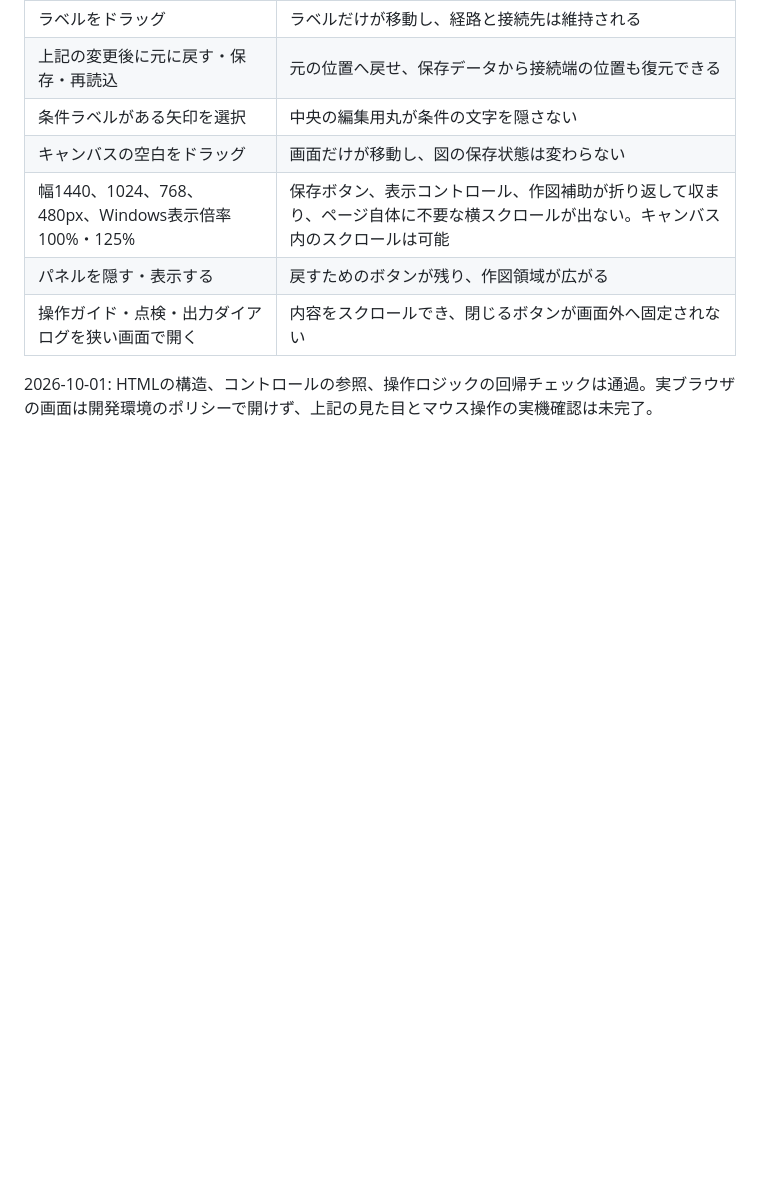
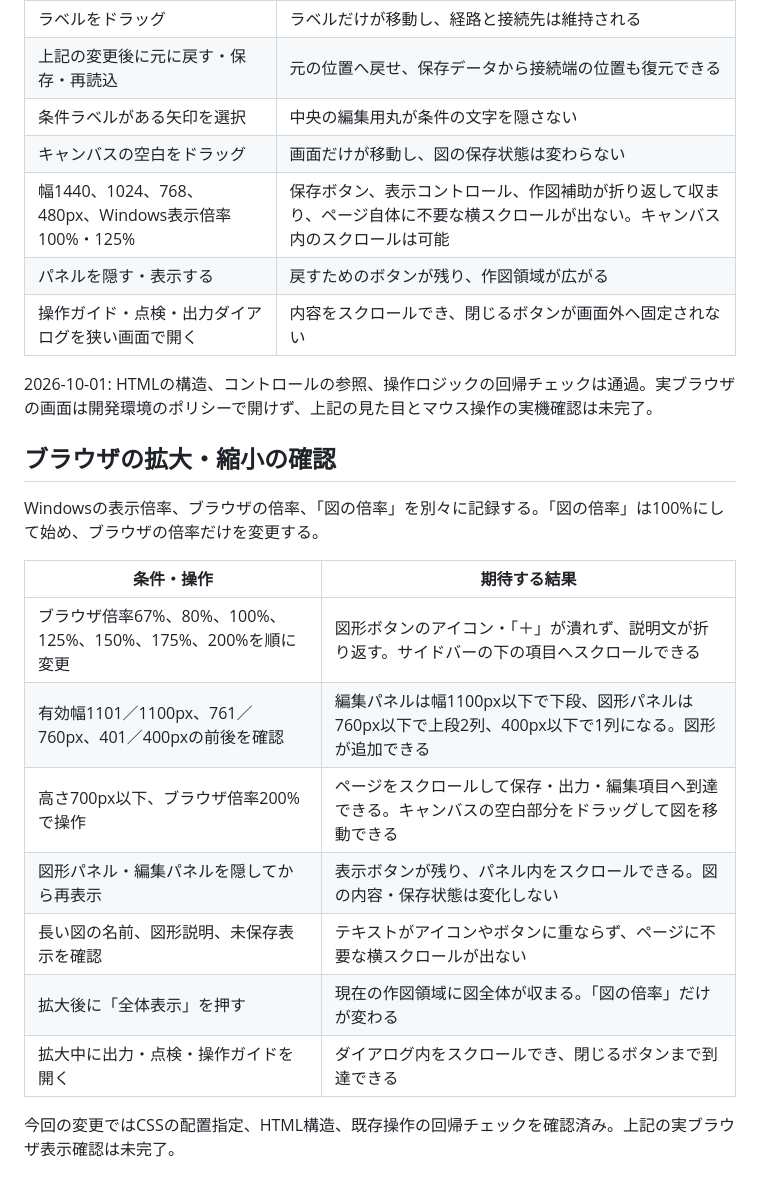
Before and after one commit to tm1017n-dot/flow-maker, a Markdown page: docs/browser-check.md, the part around the change. Drawn GitHub-style; blank space fills up the shorter version.

Commit message:
Improve zoom-responsive sidebar and workspace layout: docs/browser-check.md

```diff
--- a/docs/browser-check.md
+++ b/docs/browser-check.md
@@ -42,3 +42,19 @@
 | 操作ガイド・点検・出力ダイアログを狭い画面で開く | 内容をスクロールでき、閉じるボタンが画面外へ固定されない |
 
 2026-10-01: HTMLの構造、コントロールの参照、操作ロジックの回帰チェックは通過。実ブラウザの画面は開発環境のポリシーで開けず、上記の見た目とマウス操作の実機確認は未完了。
+
+## ブラウザの拡大・縮小の確認
+
+Windowsの表示倍率、ブラウザの倍率、「図の倍率」を別々に記録する。「図の倍率」は100%にして始め、ブラウザの倍率だけを変更する。
+
+| 条件・操作 | 期待する結果 |
+| --- | --- |
+| ブラウザ倍率67%、80%、100%、125%、150%、175%、200%を順に変更 | 図形ボタンのアイコン・「＋」が潰れず、説明文が折り返す。サイドバーの下の項目へスクロールできる |
+| 有効幅1101／1100px、761／760px、401／400pxの前後を確認 | 編集パネルは幅1100px以下で下段、図形パネルは760px以下で上段2列、400px以下で1列になる。図形が追加できる |
+| 高さ700px以下、ブラウザ倍率200%で操作 | ページをスクロールして保存・出力・編集項目へ到達できる。キャンバスの空白部分をドラッグして図を移動できる |
+| 図形パネル・編集パネルを隠してから再表示 | 表示ボタンが残り、パネル内をスクロールできる。図の内容・保存状態は変化しない |
+| 長い図の名前、図形説明、未保存表示を確認 | テキストがアイコンやボタンに重ならず、ページに不要な横スクロールが出ない |
+| 拡大後に「全体表示」を押す | 現在の作図領域に図全体が収まる。「図の倍率」だけが変わる |
+| 拡大中に出力・点検・操作ガイドを開く | ダイアログ内をスクロールでき、閉じるボタンまで到達できる |
+
+今回の変更ではCSSの配置指定、HTML構造、既存操作の回帰チェックを確認済み。上記の実ブラウザ表示確認は未完了。
```
